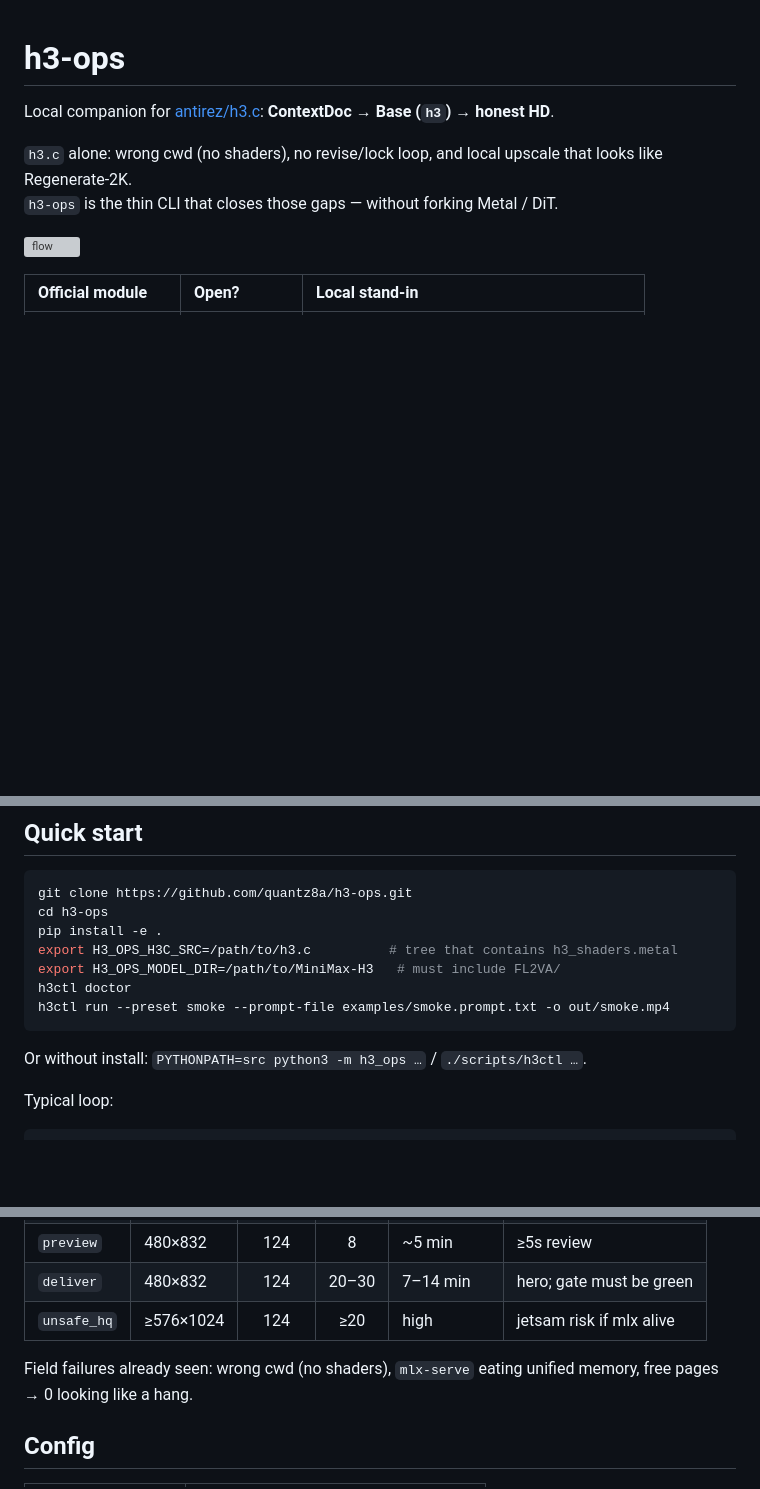
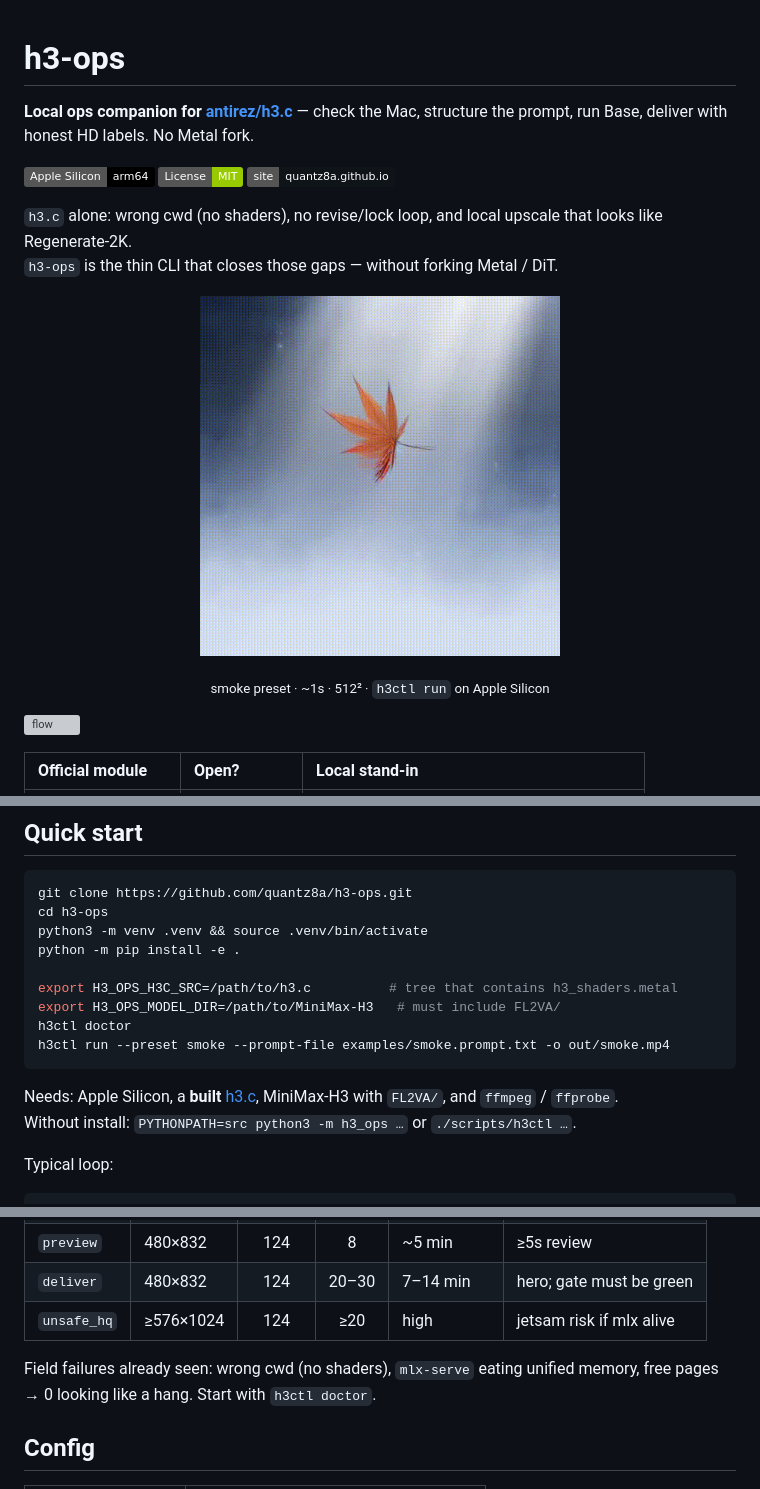
Before and after one commit to quantz8a/h3-ops, a Markdown page: README.md, 3 parts joined by grey strips. GitHub-like rendering; pictures changed too: docs/demo/smoke.gif (added); badges without logos; blank space fills up the shorter version; grey boxes are pictures that could not be loaded.

Commit message:
docs: add smoke demo GIF and clearer install for discovery
Surface a real Apple Silicon clip in README/Pages, document venv + pip install -e ., and enrich package metadata so newcomers can evaluate the companion in seconds.

Co-authored-by: Cursor <cursoragent@cursor.com>

````diff
--- a/README.md
+++ b/README.md
@@ -1,9 +1,19 @@
 # h3-ops
 
-Local companion for [antirez/h3.c](https://github.com/antirez/h3.c): **ContextDoc → Base (`h3`) → honest HD**.
+**Local ops companion for [antirez/h3.c](https://github.com/antirez/h3.c)** — check the Mac, structure the prompt, run Base, deliver with honest HD labels. No Metal fork.
+
+[![Apple Silicon](https://img.shields.io/badge/Apple%20Silicon-arm64-black)](https://github.com/antirez/h3.c)
+[![License: MIT](https://img.shields.io/badge/License-MIT-green.svg)](LICENSE)
+[![Site](https://img.shields.io/badge/site-quantz8a.github.io-0f1419)](https://quantz8a.github.io/h3-ops/)
 
 `h3.c` alone: wrong cwd (no shaders), no revise/lock loop, and local upscale that looks like Regenerate-2K.
 `h3-ops` is the thin CLI that closes those gaps — without forking Metal / DiT.
+
+<p align="center">
+  <img src="docs/demo/smoke.gif" alt="h3-ops smoke preset (~1s, 512²) via h3ctl run" width="360" />
+</p>
+
+<p align="center"><sub>smoke preset · ~1s · 512² · <code>h3ctl run</code> on Apple Silicon</sub></p>
 
 [![flow](docs/assets/hero-flow.svg)](https://quantz8a.github.io/h3-ops/)
 
@@ -21,14 +31,17 @@ Local companion for [antirez/h3.c](https://github.com/antirez/h3.c): **ContextDo
 ```bash
 git clone https://github.com/quantz8a/h3-ops.git
 cd h3-ops
-pip install -e .
+python3 -m venv .venv && source .venv/bin/activate
+python -m pip install -e .
+
 export H3_OPS_H3C_SRC=/path/to/h3.c          # tree that contains h3_shaders.metal
 export H3_OPS_MODEL_DIR=/path/to/MiniMax-H3   # must include FL2VA/
 h3ctl doctor
 h3ctl run --preset smoke --prompt-file examples/smoke.prompt.txt -o out/smoke.mp4
 ```
 
-Or without install: `PYTHONPATH=src python3 -m h3_ops …` / `./scripts/h3ctl …`.
+Needs: Apple Silicon, a **built** [h3.c](https://github.com/antirez/h3.c), MiniMax-H3 with `FL2VA/`, and `ffmpeg` / `ffprobe`.
+Without install: `PYTHONPATH=src python3 -m h3_ops …` or `./scripts/h3ctl …`.
 
 Typical loop:
 
@@ -76,7 +89,7 @@ Measured on **M3 Ultra 96GB** with `--ssd-streaming` (order of magnitude):
 | `deliver` | 480×832 | 124 | 20–30 | 7–14 min | hero; gate must be green |
 | `unsafe_hq` | ≥576×1024 | 124 | ≥20 | high | jetsam risk if mlx alive |
 
-Field failures already seen: wrong cwd (no shaders), `mlx-serve` eating unified memory, free pages → 0 looking like a hang.
+Field failures already seen: wrong cwd (no shaders), `mlx-serve` eating unified memory, free pages → 0 looking like a hang. Start with `h3ctl doctor`.
 
 ## Config
 
````
Also changed, not shown: 4 other files.
